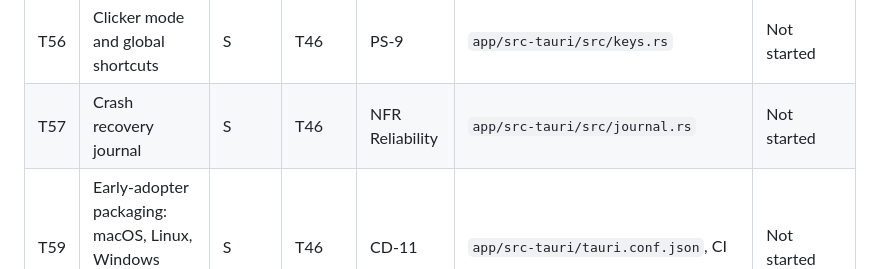
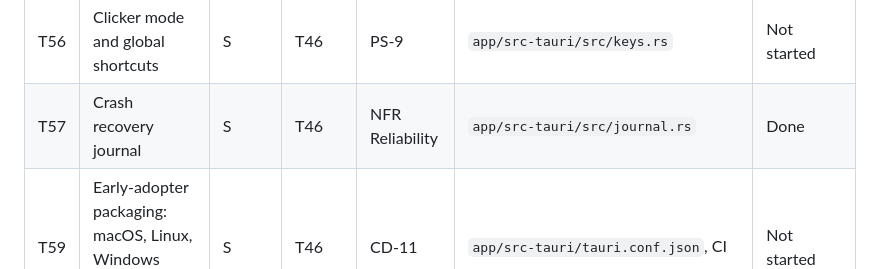
Before and after one commit to incrhst/lampstand, a Markdown page: docs/TICKETS.md, the part around the change. Rendered like a GitHub page.

Commit message:
T57 is done
Co-Authored-By: Claude Opus 5.5 <noreply@anthropic.com>

```diff
--- a/docs/TICKETS.md
+++ b/docs/TICKETS.md
@@ -228,7 +228,7 @@ The key scenario is a **service device** (a planner's laptop or the office PC) m
 | T54 | Team, invites with QR, sync status | S | T46, T18 | CD-6 | `app/src/routes/team/` | Not started |
 | T55 | Migration wizard | S | T46, T04–T13 | SL-4, BI-2 | `import/src/detect.rs`, `app/src/routes/welcome/` | Not started |
 | T56 | Clicker mode and global shortcuts | S | T46 | PS-9 | `app/src-tauri/src/keys.rs` | Not started |
-| T57 | Crash recovery journal | S | T46 | NFR Reliability | `app/src-tauri/src/journal.rs` | Not started |
+| T57 | Crash recovery journal | S | T46 | NFR Reliability | `app/src-tauri/src/journal.rs` | Done |
 | T59 | Early-adopter packaging: macOS, Linux, Windows preview, updater | S | T46 | CD-11 | `app/src-tauri/tauri.conf.json`, CI | Not started |
 | T60 | Accessibility pass (WCAG 2.2 AA) | S | T47–T54 | NFR | `app/src/` | Not started |
 | T61 | Performance and latency on a 2019 laptop | **O** | T47 | NFR | `docs/perf.md`, fixes anywhere | Not started |
```
